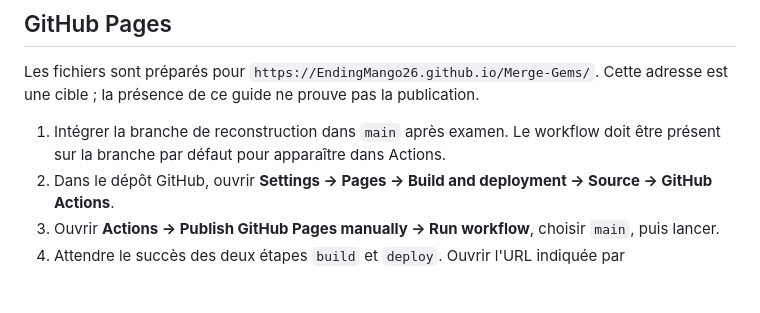
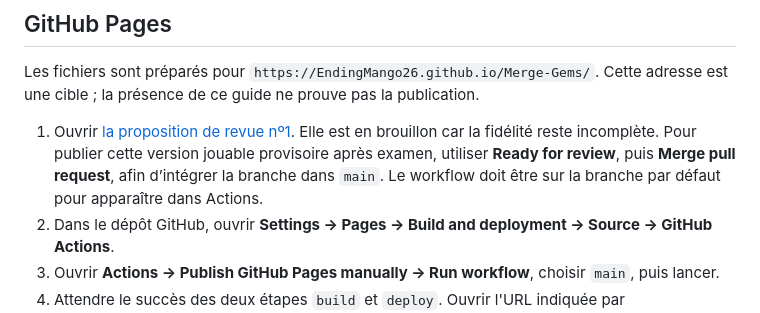
Before and after one commit to EndingMango26/Merge-Gems, a Markdown page: docs/install-iphone.md, the part around the change. GitHub-like rendering; blank space fills up the shorter version.

```diff
--- a/docs/install-iphone.md
+++ b/docs/install-iphone.md
@@ -5,7 +5,7 @@
 Les fichiers sont préparés pour `https://EndingMango26.github.io/Merge-Gems/`.
 Cette adresse est une cible ; la présence de ce guide ne prouve pas la publication.
 
-1. Intégrer la branche de reconstruction dans `main` après examen. Le workflow doit être présent sur la branche par défaut pour apparaître dans Actions.
+1. Ouvrir [la proposition de revue nº1](https://github.com/EndingMango26/Merge-Gems/pull/1). Elle est en brouillon car la fidélité reste incomplète. Pour publier cette version jouable provisoire après examen, utiliser **Ready for review**, puis **Merge pull request**, afin d’intégrer la branche dans `main`. Le workflow doit être sur la branche par défaut pour apparaître dans Actions.
 2. Dans le dépôt GitHub, ouvrir **Settings → Pages → Build and deployment → Source → GitHub Actions**.
 3. Ouvrir **Actions → Publish GitHub Pages manually → Run workflow**, choisir `main`, puis lancer.
 4. Attendre le succès des deux étapes `build` et `deploy`. Ouvrir l'URL indiquée par l'environnement `github-pages` et vérifier que le jeu charge ses images et démarre.
```
Also changed, not shown: docs/project-status.md (+6 -1 lines).
